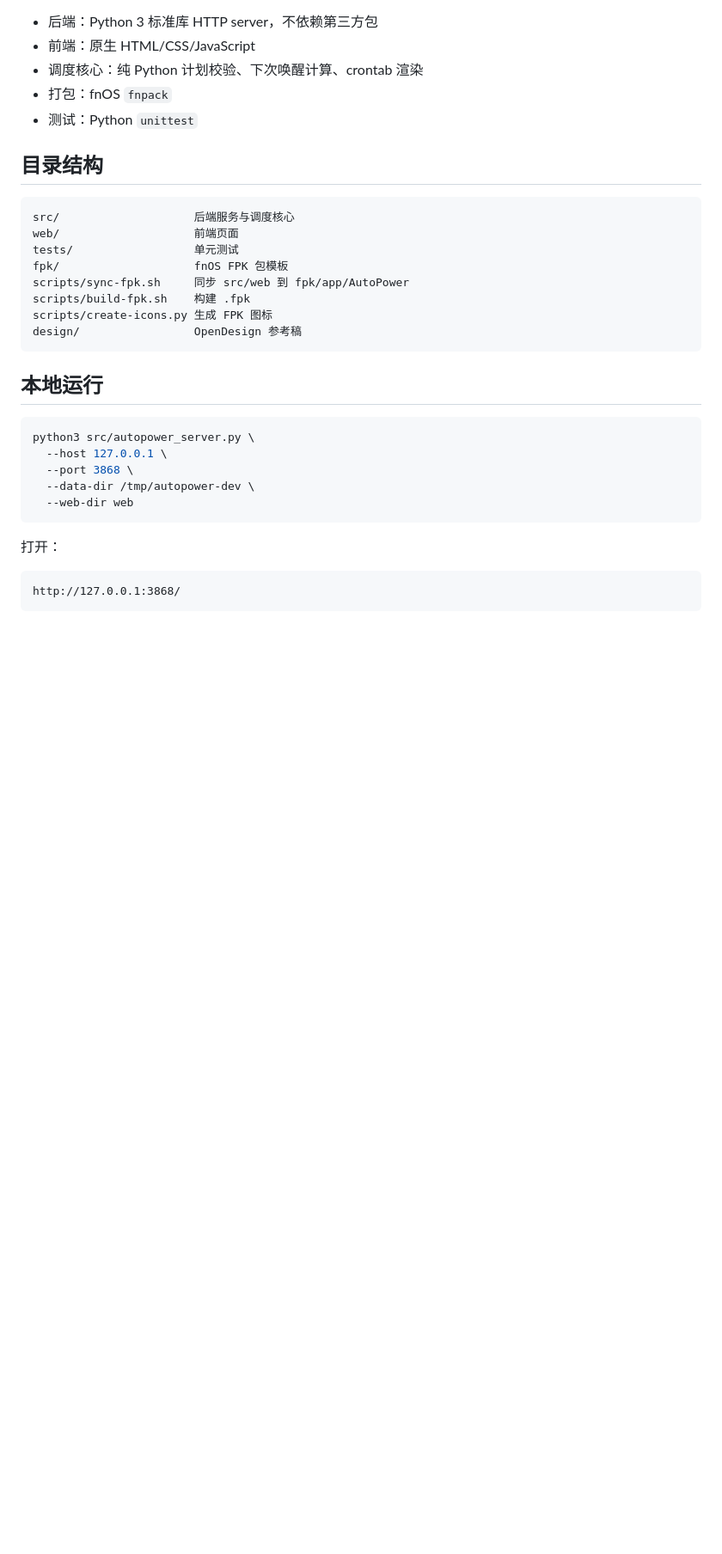
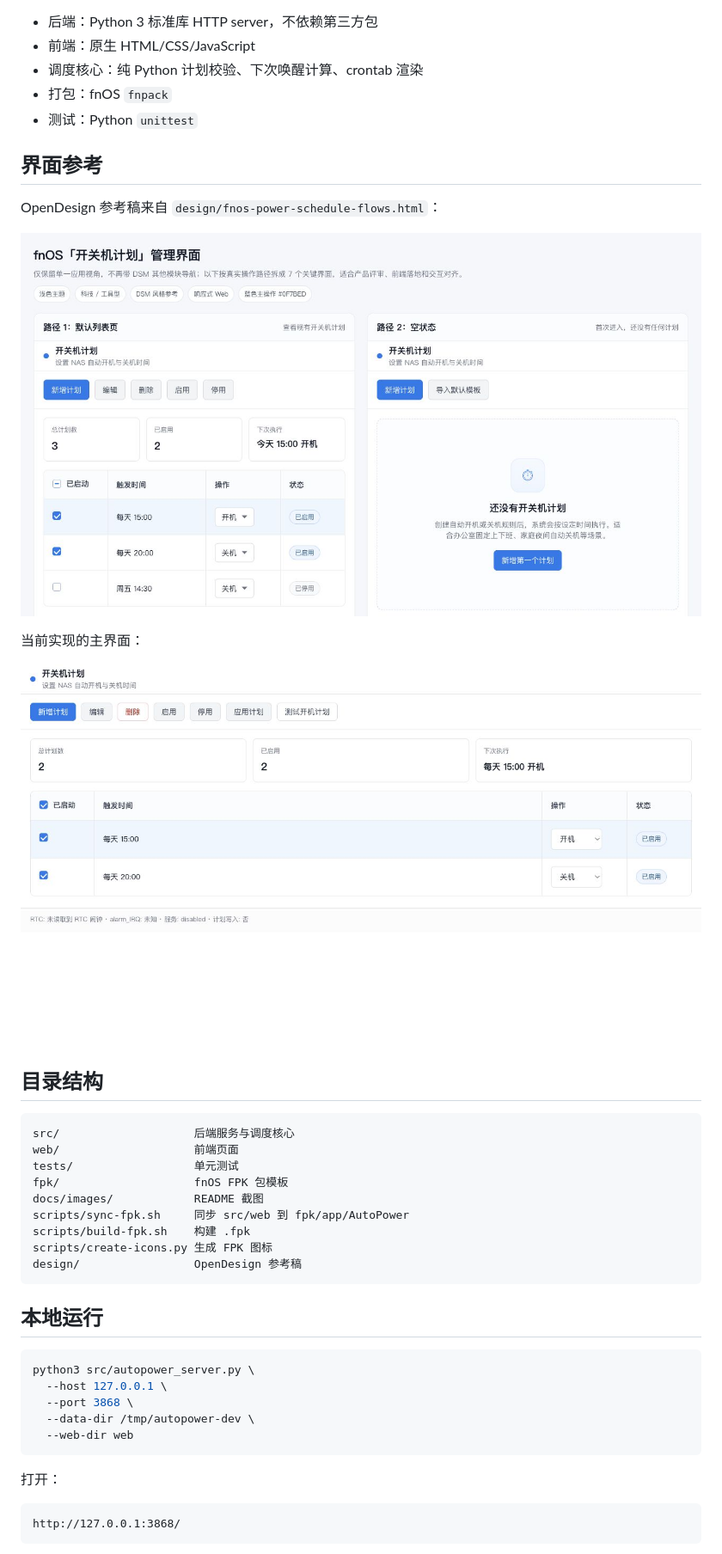
Before and after one commit to wangwanjie/FN-AutoPower, a Markdown page: README.md, the part around the change. Shown: that part at 86% size. GitHub-like rendering; pictures changed too: docs/images/autopower-main.png (added), docs/images/fnos-power-schedule-flows.png (added); blank space fills up the shorter version.

Commit message:
docs: add ui screenshots to readme

````diff
--- a/README.md
+++ b/README.md
@@ -10,6 +10,16 @@ AutoPower 是一个飞牛 fnOS FPK 应用，用来管理 NAS 自动开机和自
 - 打包：fnOS `fnpack`
 - 测试：Python `unittest`
 
+## 界面参考
+
+OpenDesign 参考稿来自 `design/fnos-power-schedule-flows.html`：
+
+![OpenDesign 参考界面](docs/images/fnos-power-schedule-flows.png)
+
+当前实现的主界面：
+
+![AutoPower 主界面](docs/images/autopower-main.png)
+
 ## 目录结构
 
 ```text
@@ -17,6 +27,7 @@ src/                    后端服务与调度核心
 web/                    前端页面
 tests/                  单元测试
 fpk/                    fnOS FPK 包模板
+docs/images/            README 截图
 scripts/sync-fpk.sh     同步 src/web 到 fpk/app/AutoPower
 scripts/build-fpk.sh    构建 .fpk
 scripts/create-icons.py 生成 FPK 图标
````
